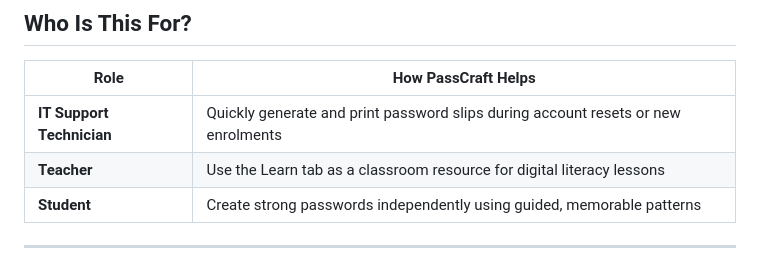
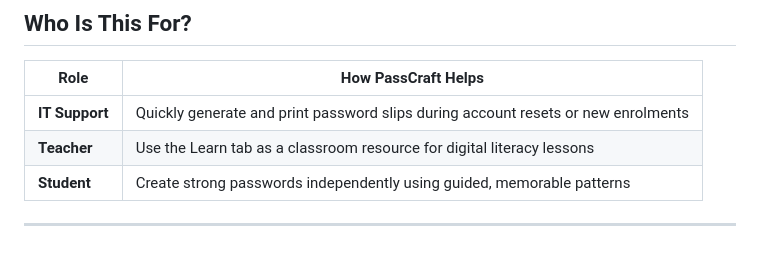
Before and after one commit to guilliharold/passcraft-education, a Markdown page: README.md, the part around the change. GitHub-like rendering.

```diff
--- a/README.md
+++ b/README.md
@@ -33,7 +33,7 @@ The tool is designed with two audiences in mind: **students** who need an easy,
 
 | Role | How PassCraft Helps |
 |---|---|
-| **IT Support Technician** | Quickly generate and print password slips during account resets or new enrolments |
+| **IT Support** | Quickly generate and print password slips during account resets or new enrolments |
 | **Teacher** | Use the Learn tab as a classroom resource for digital literacy lessons |
 | **Student** | Create strong passwords independently using guided, memorable patterns |
 
```
